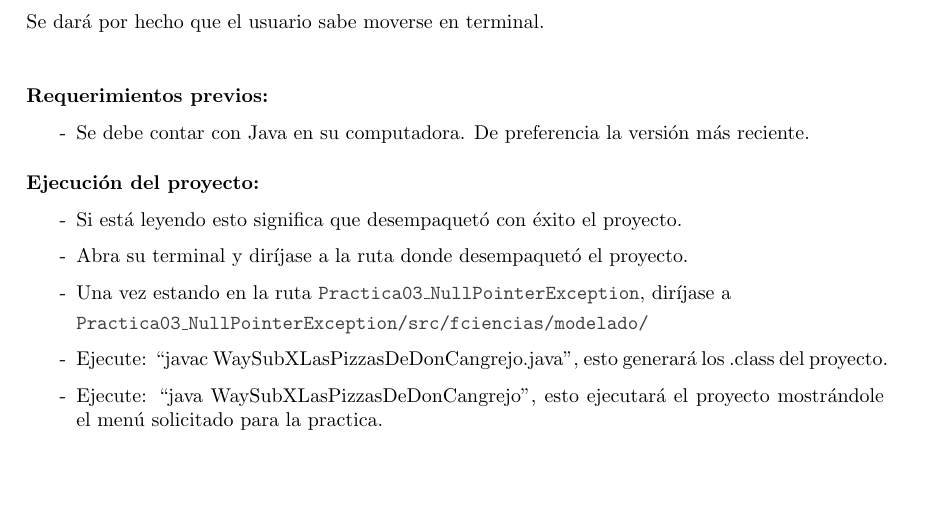
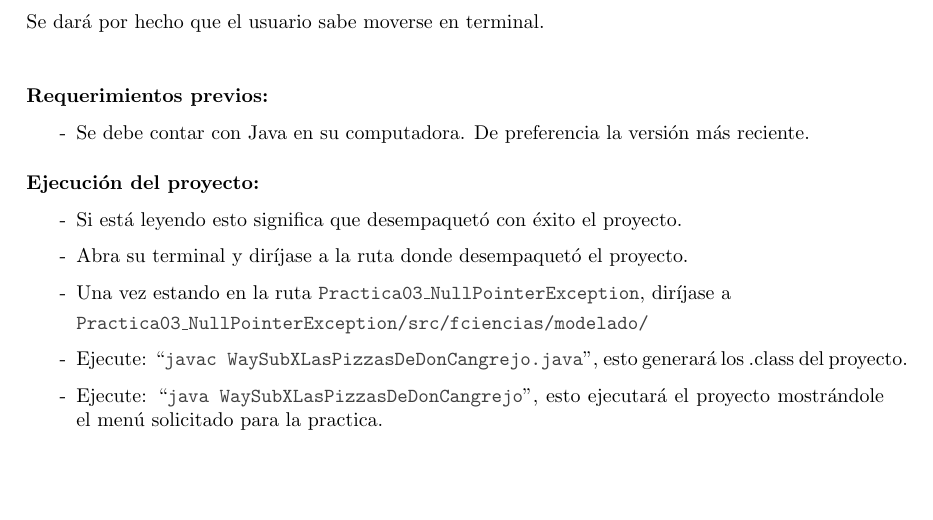
Before and after one commit to Aguilera450/ModelingAndProgramming, a LaTeX document (Practica03_NullPointerException/README.tex): part of page 2 of 3, cut so that both start at the same text. Compiled offline with pdfLaTeX.

Commit message:
UPDATE: cambiando a tipo código en el README.

```diff
--- a/Practica03_NullPointerException/README.tex
+++ b/Practica03_NullPointerException/README.tex
@@ -100,8 +100,8 @@ Se dará por hecho que el usuario sabe moverse en terminal.\\
 \item[-] Una vez estando en la ruta \code{Practica03\_NullPointerException}, diríjase a
 
   \code{Practica03\_NullPointerException/src/fciencias/modelado/}
-\item[-] Ejecute: “javac WaySubXLasPizzasDeDonCangrejo.java”, esto generará los .class del proyecto.
-\item[-] Ejecute: “java WaySubXLasPizzasDeDonCangrejo”, esto ejecutará el proyecto mostrándole el menú solicitado para la practica.
+\item[-] Ejecute: “\code{javac WaySubXLasPizzasDeDonCangrejo.java}”, esto generará los .class del proyecto.
+\item[-] Ejecute: “\code{java WaySubXLasPizzasDeDonCangrejo}”, esto ejecutará el proyecto mostrándole el menú solicitado para la practica.
 \end{itemize}
 
 \newpage
```
Also changed, not shown: Practica03_NullPointerException/README.pdf.
